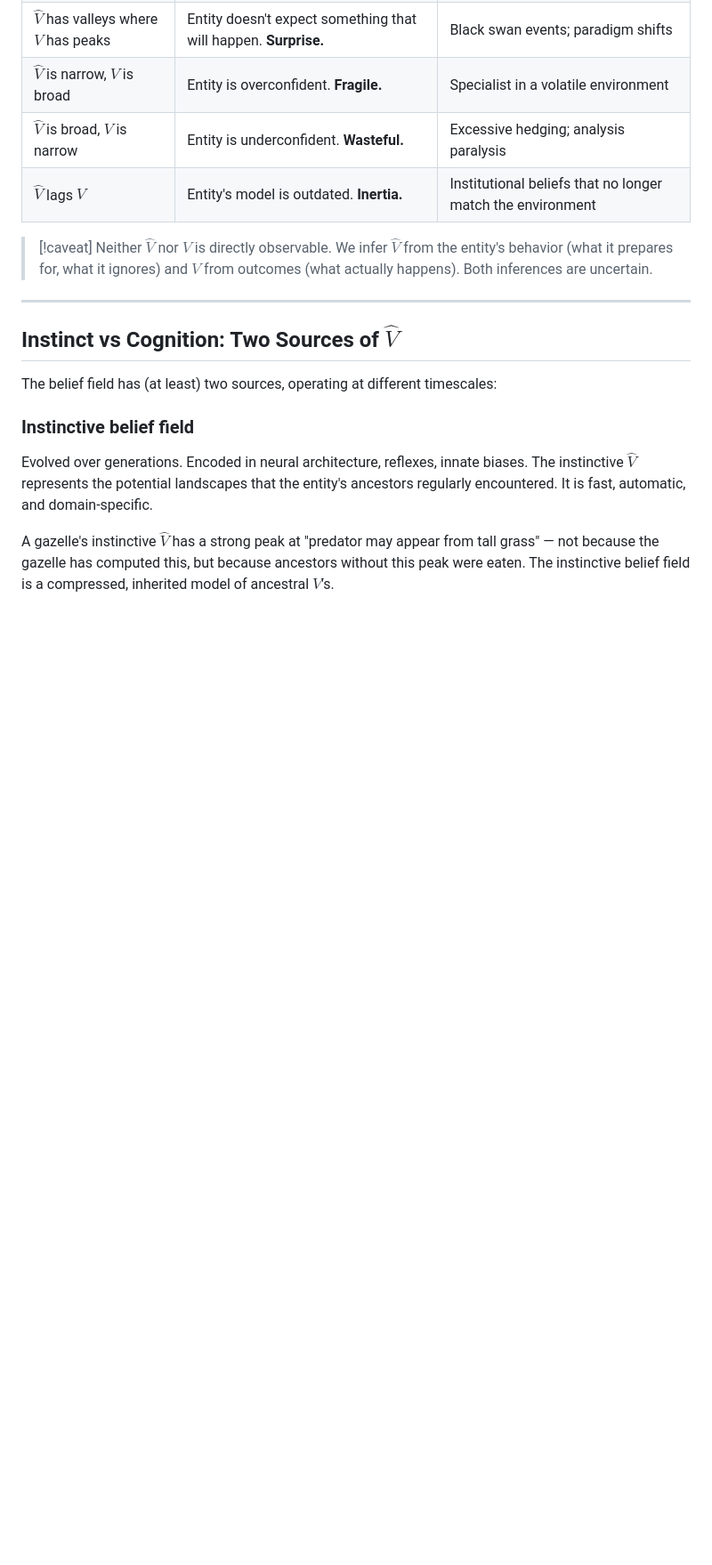
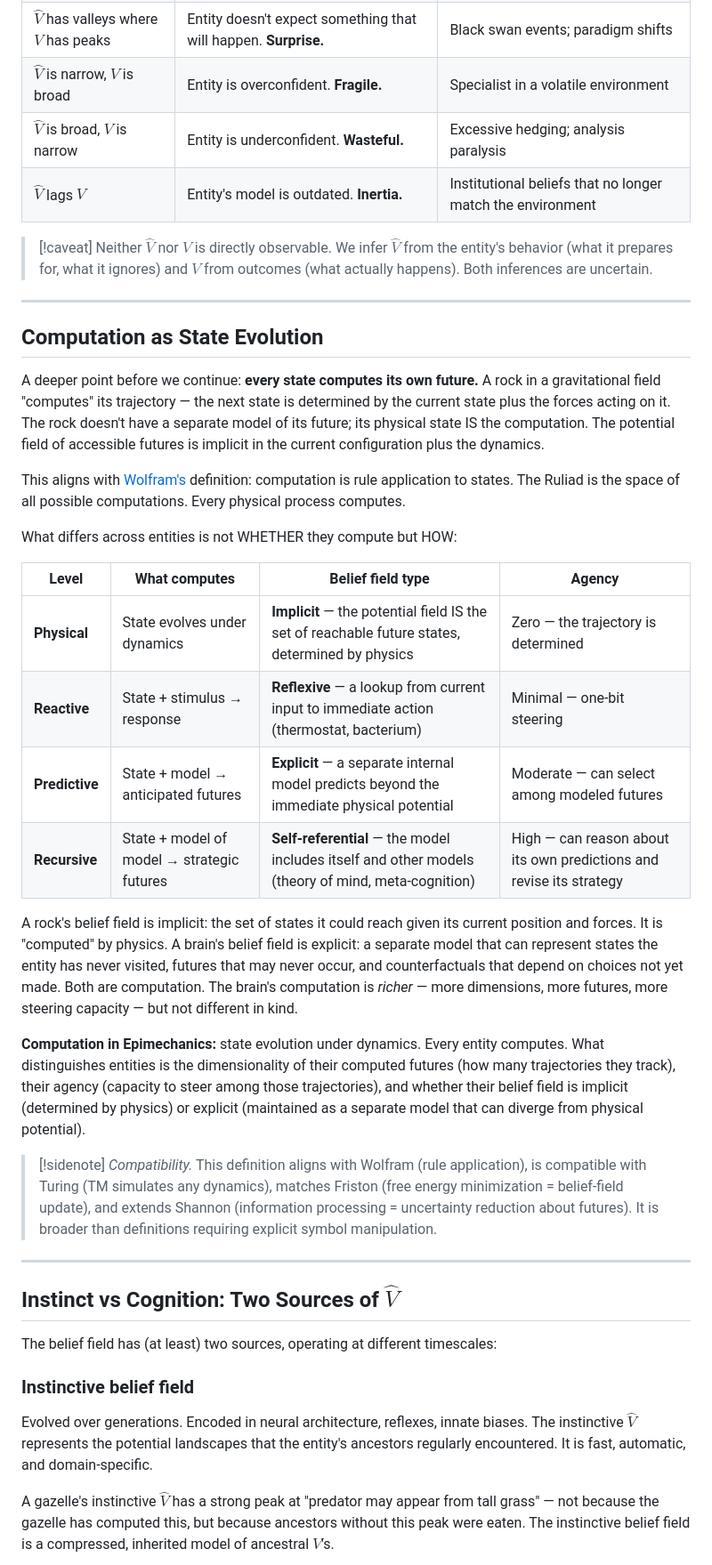
Before and after one commit to ianderrington/epiphysics, a Markdown page: docs/theory/belief_field.md, the part around the change. Shown at 89% size. Drawn GitHub-style; blank space fills up the shorter version.

Commit message:
Computation = state evolution under dynamics. Implicit vs explicit belief fields. Aligns with Wolfram.

```diff
--- a/docs/theory/belief_field.md
+++ b/docs/theory/belief_field.md
@@ -93,6 +93,30 @@ The deviation $\Delta V = \hat{V} - V$ — the gap between what the entity belie
 
 > [!caveat]
 > Neither $\hat{V}$ nor $V$ is directly observable. We infer $\hat{V}$ from the entity's behavior (what it prepares for, what it ignores) and $V$ from outcomes (what actually happens). Both inferences are uncertain.
+
+---
+
+## Computation as State Evolution
+
+A deeper point before we continue: **every state computes its own future.** A rock in a gravitational field "computes" its trajectory — the next state is determined by the current state plus the forces acting on it. The rock doesn't have a separate model of its future; its physical state IS the computation. The potential field of accessible futures is implicit in the current configuration plus the dynamics.
+
+This aligns with [Wolfram's](https://arxiv.org/abs/2004.08210) definition: computation is rule application to states. The Ruliad is the space of all possible computations. Every physical process computes.
+
+What differs across entities is not WHETHER they compute but HOW:
+
+| Level | What computes | Belief field type | Agency |
+|---|---|---|---|
+| **Physical** | State evolves under dynamics | **Implicit** — the potential field IS the set of reachable future states, determined by physics | Zero — the trajectory is determined |
+| **Reactive** | State + stimulus → response | **Reflexive** — a lookup from current input to immediate action (thermostat, bacterium) | Minimal — one-bit steering |
+| **Predictive** | State + model → anticipated futures | **Explicit** — a separate internal model predicts beyond the immediate physical potential | Moderate — can select among modeled futures |
+| **Recursive** | State + model of model → strategic futures | **Self-referential** — the model includes itself and other models (theory of mind, meta-cognition) | High — can reason about its own predictions and revise its strategy |
+
+A rock's belief field is implicit: the set of states it could reach given its current position and forces. It is "computed" by physics. A brain's belief field is explicit: a separate model that can represent states the entity has never visited, futures that may never occur, and counterfactuals that depend on choices not yet made. Both are computation. The brain's computation is *richer* — more dimensions, more futures, more steering capacity — but not different in kind.
+
+**Computation in Epimechanics:** state evolution under dynamics. Every entity computes. What distinguishes entities is the dimensionality of their computed futures (how many trajectories they track), their agency (capacity to steer among those trajectories), and whether their belief field is implicit (determined by physics) or explicit (maintained as a separate model that can diverge from physical potential).
+
+> [!sidenote]
+> *Compatibility.* This definition aligns with Wolfram (rule application), is compatible with Turing (TM simulates any dynamics), matches Friston (free energy minimization = belief-field update), and extends Shannon (information processing = uncertainty reduction about futures). It is broader than definitions requiring explicit symbol manipulation.
 
 ---
 
```
